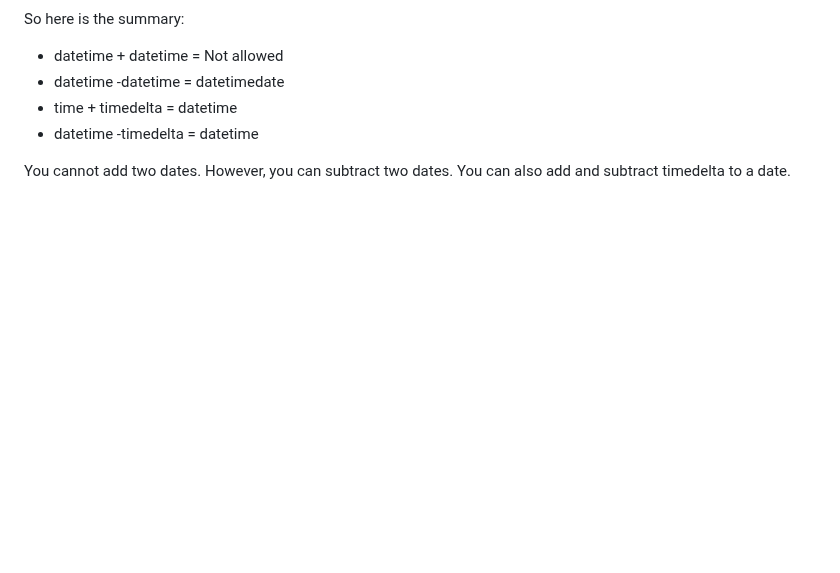
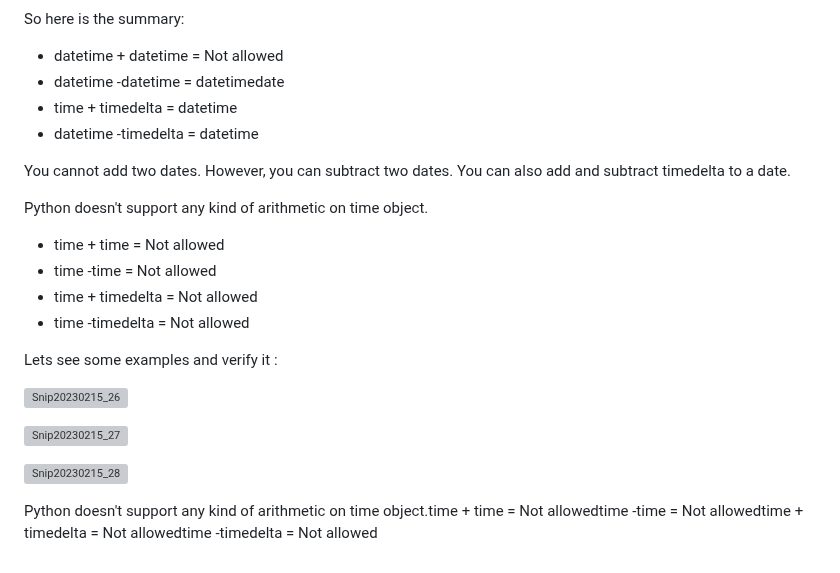
Before and after one commit to Techshailesh/Python, a Markdown page: Basics/datetime_module.md, the part around the change. GitHub-like rendering; blank space fills up the shorter version; grey boxes are pictures that could not be loaded.

```diff
--- a/Basics/datetime_module.md
+++ b/Basics/datetime_module.md
@@ -167,3 +167,25 @@ So here is the summary:
 
 
 You cannot add two dates. However, you can subtract two dates. You can also add and subtract timedelta to a date.
+
+
+
+Python doesn't support any kind of arithmetic on time object.
+
+* time + time = Not allowed
+* time -time = Not allowed
+* time + timedelta = Not allowed
+* time -timedelta = Not allowed
+
+
+Lets see some examples and verify it :
+
+![Snip20230215_26](https://user-images.githubusercontent.com/93876736/219078514-e405ead7-3827-4783-b9f5-3ded834f1816.png)
+
+![Snip20230215_27](https://user-images.githubusercontent.com/93876736/219078652-26532896-09dd-4d65-ae53-ead9eeb8dbde.png)
+
+
+![Snip20230215_28](https://user-images.githubusercontent.com/93876736/219078817-6abff9fa-3d5e-462b-8dca-36549676a1c3.png)
+
+
+Python doesn't support any kind of arithmetic on time object.time + time = Not allowedtime -time = Not allowedtime + timedelta = Not allowedtime -timedelta = Not allowed
```
